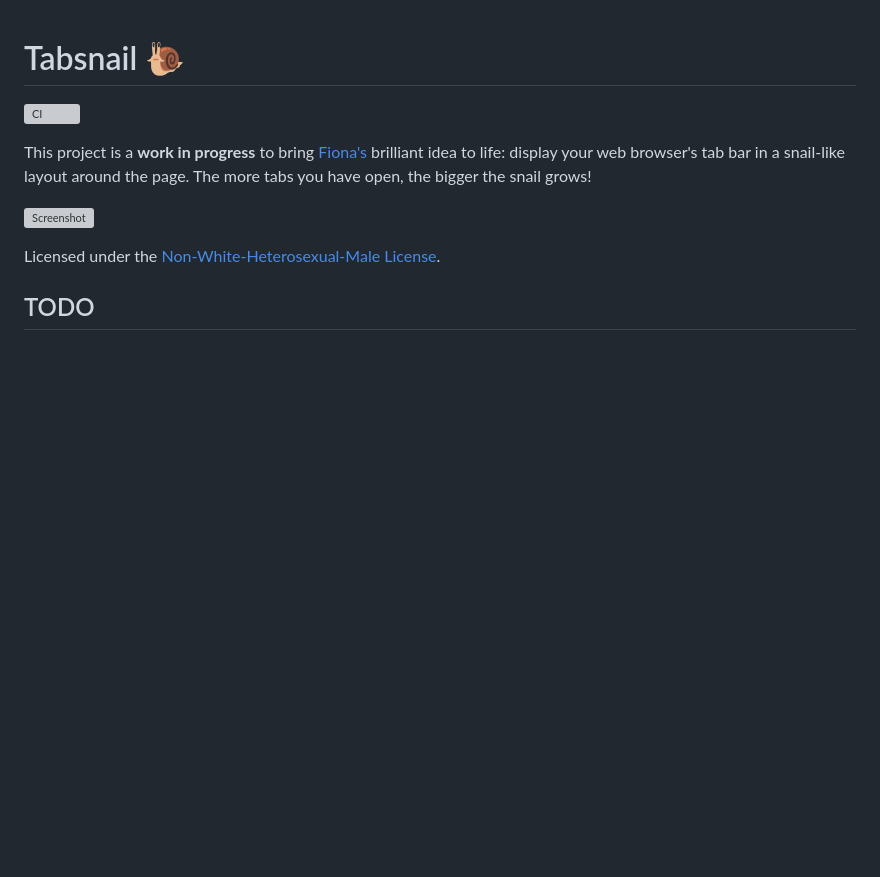
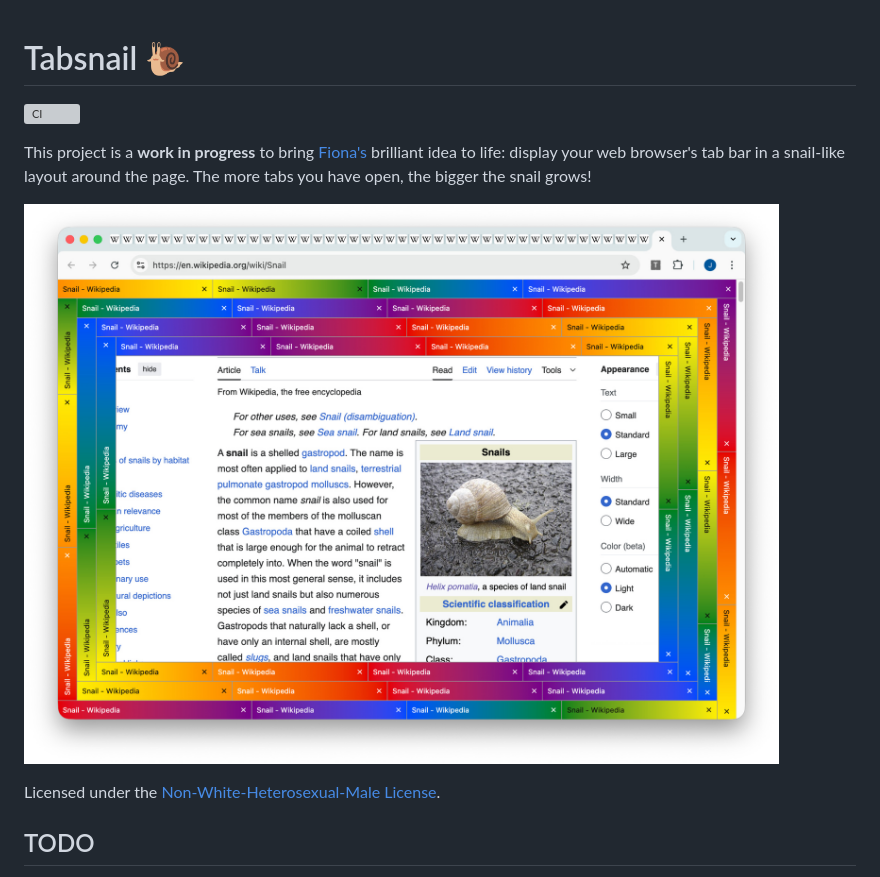
Before and after one commit to grubersjoe/tabsnail, a Markdown page: README.md, the part around the change. Drawn GitHub-style; pictures changed too: tabsnail.jpg (added); blank space fills up the shorter version; grey boxes are pictures that could not be loaded.

Commit message:
Replace screenshot

```diff
--- a/README.md
+++ b/README.md
@@ -6,7 +6,7 @@ This project is a **work in progress** to bring [Fiona's](https://runjak.codes/)
 life: display your web browser's tab bar in a snail-like layout around the page. The more tabs you
 have open, the bigger the snail grows!
 
-![Screenshot](tabsnail.png)
+![Screenshot](tabsnail.jpg)
 
 Licensed under the
 [Non-White-Heterosexual-Male License](https://nonwhiteheterosexualmalelicense.org).
```
Also changed, not shown: 1 other file.
